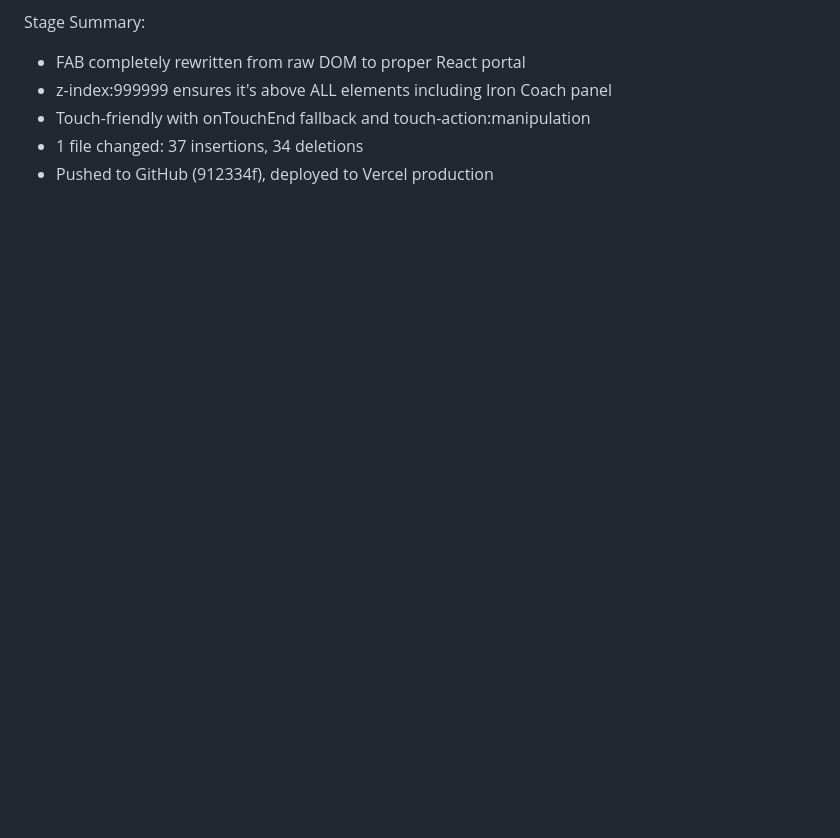
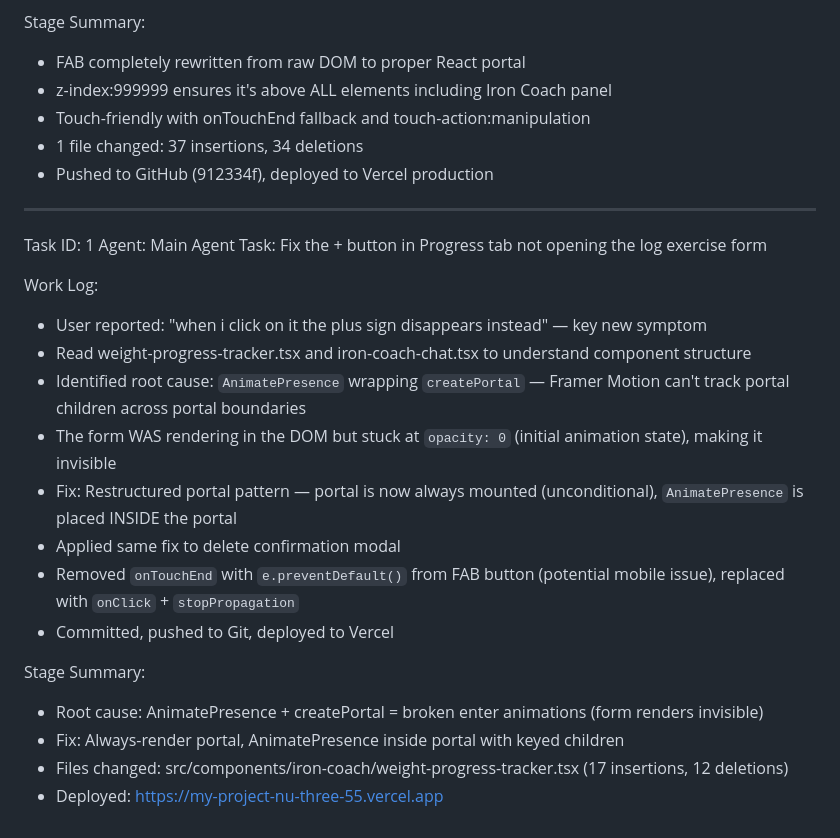
Before and after one commit to Anisbk00/p_c_latest_ver, a Markdown page: worklog.md, the part around the change. Rendered like a GitHub page; blank space fills up the shorter version.

Commit message:
8418d830-2e6c-490a-9a7c-dd56afa38dbc

```diff
--- a/worklog.md
+++ b/worklog.md
@@ -946,3 +946,24 @@ Stage Summary:
 - Touch-friendly with onTouchEnd fallback and touch-action:manipulation
 - 1 file changed: 37 insertions, 34 deletions
 - Pushed to GitHub (912334f), deployed to Vercel production
+
+---
+Task ID: 1
+Agent: Main Agent
+Task: Fix the + button in Progress tab not opening the log exercise form
+
+Work Log:
+- User reported: "when i click on it the plus sign disappears instead" — key new symptom
+- Read weight-progress-tracker.tsx and iron-coach-chat.tsx to understand component structure
+- Identified root cause: `AnimatePresence` wrapping `createPortal` — Framer Motion can't track portal children across portal boundaries
+- The form WAS rendering in the DOM but stuck at `opacity: 0` (initial animation state), making it invisible
+- Fix: Restructured portal pattern — portal is now always mounted (unconditional), `AnimatePresence` is placed INSIDE the portal
+- Applied same fix to delete confirmation modal
+- Removed `onTouchEnd` with `e.preventDefault()` from FAB button (potential mobile issue), replaced with `onClick` + `stopPropagation`
+- Committed, pushed to Git, deployed to Vercel
+
+Stage Summary:
+- Root cause: AnimatePresence + createPortal = broken enter animations (form renders invisible)
+- Fix: Always-render portal, AnimatePresence inside portal with keyed children
+- Files changed: src/components/iron-coach/weight-progress-tracker.tsx (17 insertions, 12 deletions)
+- Deployed: https://my-project-nu-three-55.vercel.app
```
